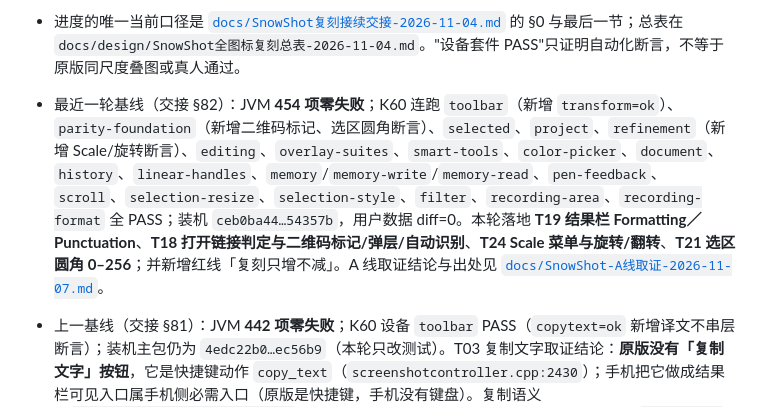
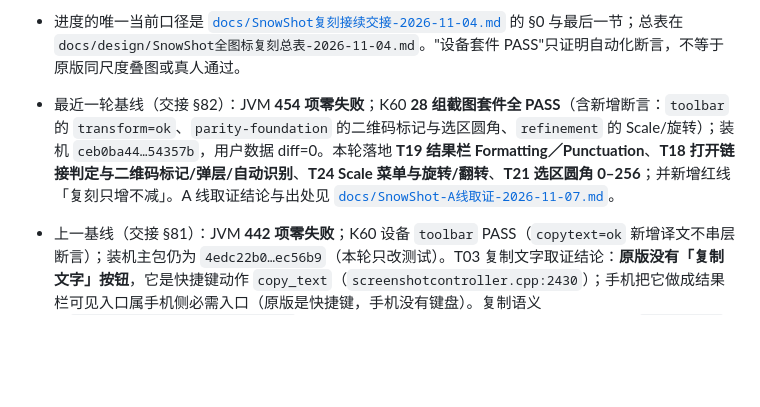
Before and after one commit to duofulang007/VoxFix, a Markdown page: AGENTS.md, the part around the change. Rendered like a GitHub page; blank space fills up the shorter version.

```diff
--- a/AGENTS.md
+++ b/AGENTS.md
@@ -34,7 +34,7 @@
 
 - 主目标已由用户扩展为 Snow Shot 1.1.8 **全部 44 项**（T01–T28 工具动作、A01–A16 辅助入口）逐项一比一复刻，默认单线推进，不再逐项确认范围。**尚未完成**：T08／T15／T16／T22 的代码面已收口（T08 的 4 倍纹理已验、Shift 段模式为桌面专属），三者剩余项统一是「原版同尺度窗口叠图 + 真人手感」，需 Windows 原版环境，非代码待办（§72）；T28 录屏已接选区 MP4、音轨、暂停恢复、相册保存、导出设置面板、延迟倒计时、打开录制文件夹、录制区域边框、录制前设置阶段（蓝框可调选区 + 开始/关闭，区域裁切已在真机确认）与 **GIF/APNG/WebP 动画导出**（自写容器，720p/10fps/循环默认，三格式均真机录出、实测 10.05fps；拒绝授权与录制中取消已走查），**混音/分轨已接**（§71：48 kHz 双声道 160 kbps、10 ms 槽 + 100 ms 抖动、混音逐样本饱和相加、分轨 system/microphone 两轨，真机两轨/一轨均已验；录中标注见 §70）。T28 主体收口，余平台限制与真人走查；A07 捕捉光标**已决定不做**（2026-11-06：Android 无指针捕捉能力，选区栏占位入口与其两个 px 单位占位按钮一并删除）；水印只差像素叠图与真人走查。
 - 进度的唯一当前口径是 [`docs/SnowShot复刻接续交接-2026-11-04.md`](docs/SnowShot复刻接续交接-2026-11-04.md) 的 §0 与最后一节；总表在 `docs/design/SnowShot全图标复刻总表-2026-11-04.md`。"设备套件 PASS"只证明自动化断言，不等于原版同尺度叠图或真人通过。
-- 最近一轮基线（交接 §82）：JVM **454 项零失败**；K60 连跑 `toolbar`（新增 `transform=ok`）、`parity-foundation`（新增二维码标记、选区圆角断言）、`selected`、`project`、`refinement`（新增 Scale/旋转断言）、`editing`、`overlay-suites`、`smart-tools`、`color-picker`、`document`、`history`、`linear-handles`、`memory`/`memory-write`/`memory-read`、`pen-feedback`、`scroll`、`selection-resize`、`selection-style`、`filter`、`recording-area`、`recording-format` 全 PASS；装机 `ceb0ba44…54357b`，用户数据 diff=0。本轮落地 **T19 结果栏 Formatting／Punctuation**、**T18 打开链接判定与二维码标记/弹层/自动识别**、**T24 Scale 菜单与旋转/翻转**、**T21 选区圆角 0–256**；并新增红线「复刻只增不减」。A 线取证结论与出处见 [`docs/SnowShot-A线取证-2026-11-07.md`](docs/SnowShot-A线取证-2026-11-07.md)。
+- 最近一轮基线（交接 §82）：JVM **454 项零失败**；K60 **28 组截图套件全 PASS**（含新增断言：`toolbar` 的 `transform=ok`、`parity-foundation` 的二维码标记与选区圆角、`refinement` 的 Scale/旋转）；装机 `ceb0ba44…54357b`，用户数据 diff=0。本轮落地 **T19 结果栏 Formatting／Punctuation**、**T18 打开链接判定与二维码标记/弹层/自动识别**、**T24 Scale 菜单与旋转/翻转**、**T21 选区圆角 0–256**；并新增红线「复刻只增不减」。A 线取证结论与出处见 [`docs/SnowShot-A线取证-2026-11-07.md`](docs/SnowShot-A线取证-2026-11-07.md)。
 - 上一基线（交接 §81）：JVM **442 项零失败**；K60 设备 `toolbar` PASS（`copytext=ok` 新增译文不串层断言）；装机主包仍为 `4edc22b0…ec56b9`（本轮只改测试）。T03 复制文字取证结论：**原版没有「复制文字」按钮**，它是快捷键动作 `copy_text`（`screenshotcontroller.cpp:2430`）；手机把它做成结果栏可见入口属手机侧必需入口（原版是快捷键，手机没有键盘）。复制语义（`recognitionClipboardMimeData`）：纯文本、译文态取译文层、编辑态取草稿、**默认 `formatting`／`punctuation` 为空 ⇒ `applyOcrTextTransforms` 恒等**、换行原样保留——本地已一致；Formatting／Punctuation 两个下拉已在 §82 补齐。非编辑态的「拖选一段再复制」属鼠标输入，记为差异 D16。前一基线见 §80（`4edc22b0…ec56b9`）：T02 原图对照按原版收口——**「显示原图」只隐藏识别内容层**（`setShowOriginalImage` 仅 `m_contentContainer->setVisible(!show)`），画布对象照常可见，`m_showOriginalImage` 不进导出路径；取证优先用完整源码树 `.android/snow-apps-afdc340b14e7f92a294a95c374d13ada0d8c7a82/`。更早见 §79（`64d6be8b…ac5a6`）：A01／A02 选区加减按原版收口——**一次性模式**（画完一个形状即 `commitRegionOperation` 退出），减法扣空后选区真的变空（`returnToSelectionMode`）。§77（`4761ede0…3e5682`）：T12 橡皮擦多指同擦按上游 `active_pointers` 实现（逐 pointer 跟踪、最后一根手指抬起才提交一条历史），其他工具的「第二指＝取消」语义未动。§76（`3f8cf26a…058c4`，JVM 436）：绘图工具下按住已画元素可直接拖动（上游 `resolve_primary_pointer_intent` 的 `quick_selection_enabled`，按 `selection_scope` 过滤，空格处才新建）；**画笔不参与**，保留端点接续。§75 记 T25 强度语义对齐上游；更早见 §74（`37a0fa84…96a403`）。
 - 设备 K60 `6959dba1`。**每次 `adb install` 或 `am instrument` 之后无障碍服务都会被标 Crashed、侧边圆弧消失**，必须跑 `bash .android/rebind-voxfix-a11y.sh`，判据只看 `dumpsys accessibility` 的 `Crashed services`。
 - 手机不在电脑旁时继续写代码与本地构建，不因设备缺席而停写，也不虚报设备通过；回插后统一补跑待验队列。
```
Also changed, not shown: docs/SnowShot复刻接续交接-2026-11-04.md (+1 -1 lines).
